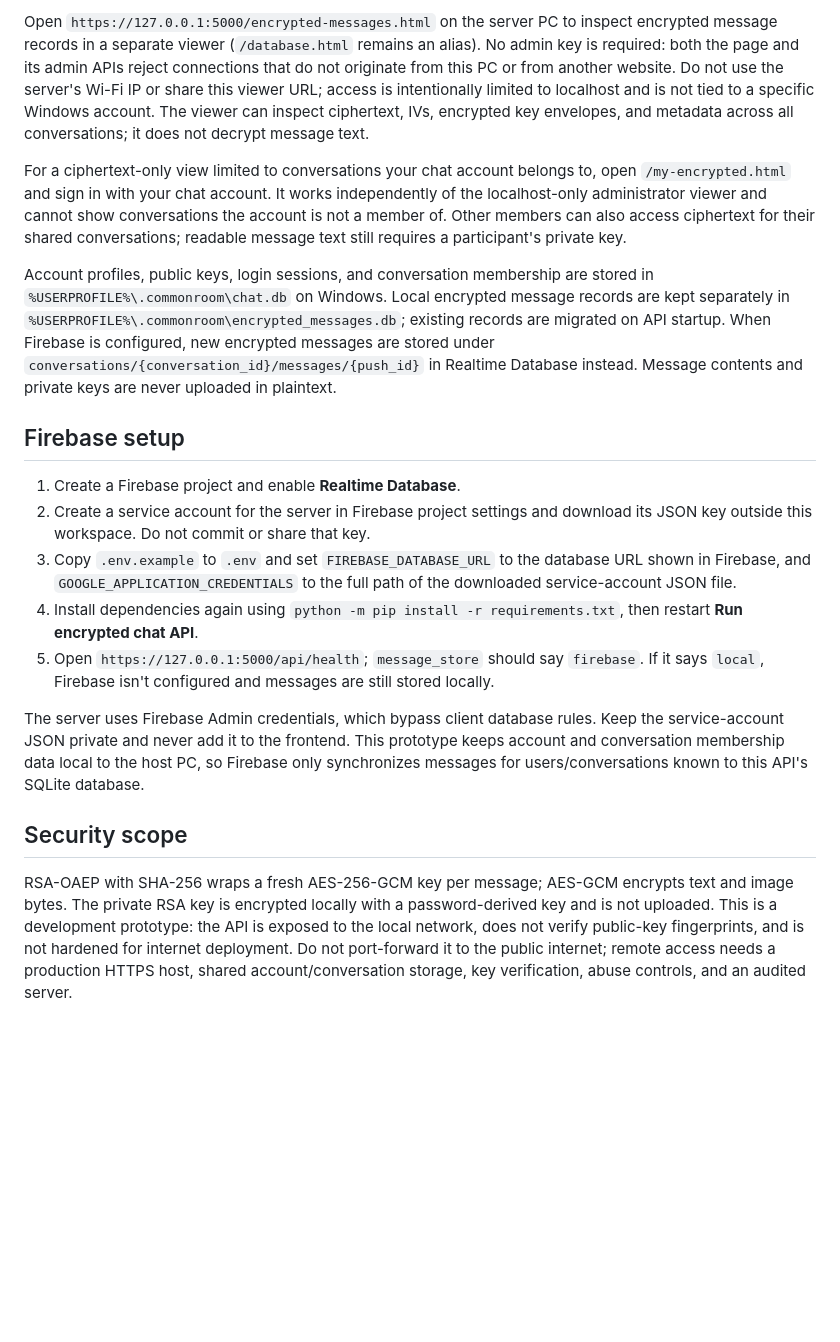
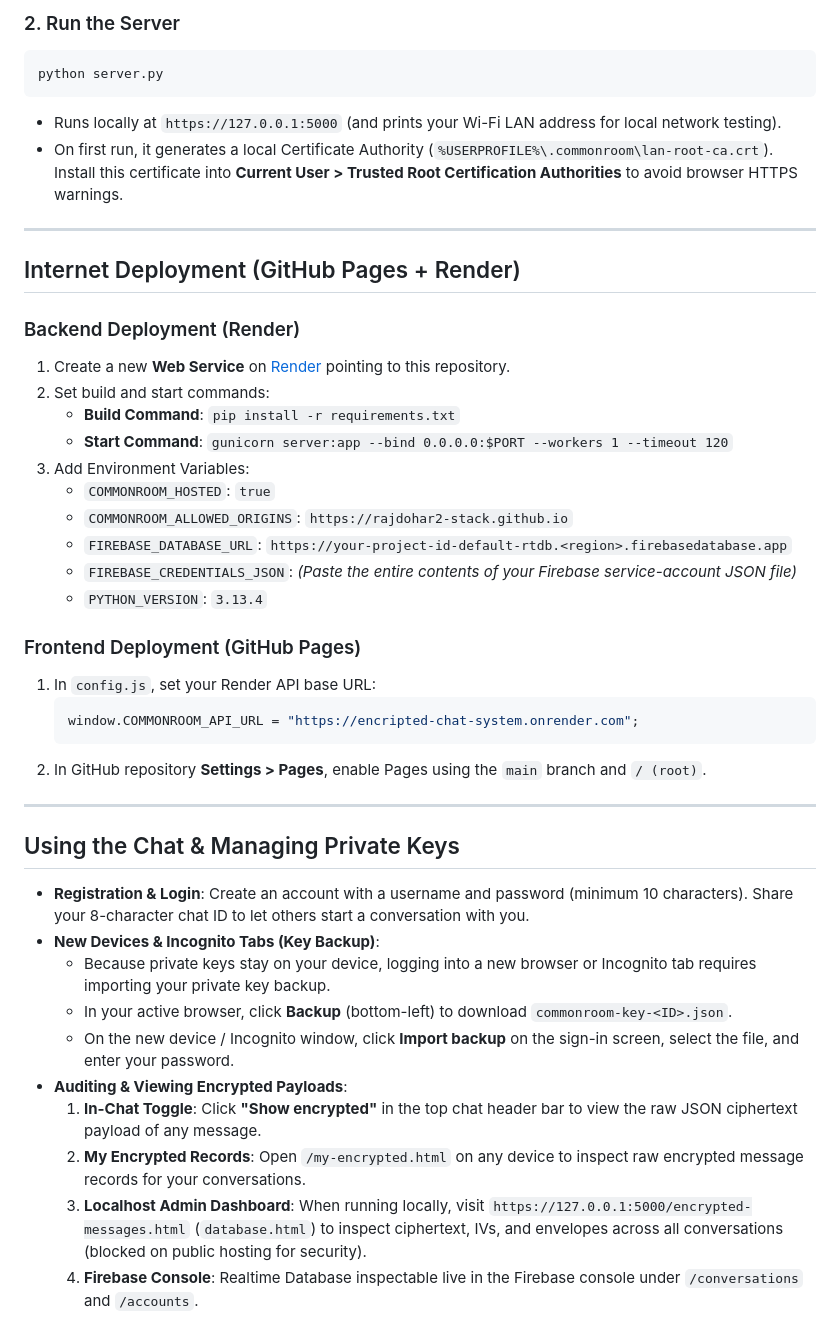
Before and after one commit to rajdohar2-stack/encripted-chat-system, a Markdown page: README.md, the part around one of its changes. GitHub-like rendering; blank space fills up the shorter version.

Commit message:
Update README with full documentation of architecture, Firebase sync, and deployment

````diff
--- a/README.md
+++ b/README.md
@@ -41,20 +55,45 @@ Use **Backup** to download an encrypted copy of the private key. On another brow
 
-Open `https://127.0.0.1:5000/encrypted-messages.html` on the server PC to inspect encrypted message records in a separate viewer (`/database.html` remains an alias). No admin key is required: both the page and its admin APIs reject connections that do not originate from this PC or from another website. Do not use the server's Wi-Fi IP or share this viewer URL; access is intentionally limited to localhost and is not tied to a specific Windows account. The viewer can inspect ciphertext, IVs, encrypted key envelopes, and metadata across all conversations; it does not decrypt message text.
+### 2. Run the Server
+```powershell
+python server.py
+```
+* Runs locally at `https://127.0.0.1:5000` (and prints your Wi-Fi LAN address for local network testing).
+* On first run, it generates a local Certificate Authority (`%USERPROFILE%\.commonroom\lan-root-ca.crt`). Install this certificate into **Current User > Trusted Root Certification Authorities** to avoid browser HTTPS warnings.
 
-For a ciphertext-only view limited to conversations your chat account belongs to, open `/my-encrypted.html` and sign in with your chat account. It works independently of the localhost-only administrator viewer and cannot show conversations the account is not a member of. Other members can also access ciphertext for their shared conversations; readable message text still requires a participant's private key.
+---
 
-Account profiles, public keys, login sessions, and conversation membership are stored in `%USERPROFILE%\.commonroom\chat.db` on Windows. Local encrypted message records are kept separately in `%USERPROFILE%\.commonroom\encrypted_messages.db`; existing records are migrated on API startup. When Firebase is configured, new encrypted messages are stored under `conversations/{conversation_id}/messages/{push_id}` in Realtime Database instead. Message contents and private keys are never uploaded in plaintext.
+## Internet Deployment (GitHub Pages + Render)
 
-## Firebase setup
+### Backend Deployment (Render)
+1. Create a new **Web Service** on [Render](https://dashboard.render.com/) pointing to this repository.
+2. Set build and start commands:
+   * **Build Command**: `pip install -r requirements.txt`
+   * **Start Command**: `gunicorn server:app --bind 0.0.0.0:$PORT --workers 1 --timeout 120`
+3. Add Environment Variables:
+   * `COMMONROOM_HOSTED`: `true`
+   * `COMMONROOM_ALLOWED_ORIGINS`: `https://rajdohar2-stack.github.io`
+   * `FIREBASE_DATABASE_URL`: `https://your-project-id-default-rtdb.<region>.firebasedatabase.app`
+   * `FIREBASE_CREDENTIALS_JSON`: *(Paste the entire contents of your Firebase service-account JSON file)*
+   * `PYTHON_VERSION`: `3.13.4`
 
-1. Create a Firebase project and enable **Realtime Database**.
-2. Create a service account for the server in Firebase project settings and download its JSON key outside this workspace. Do not commit or share that key.
-3. Copy `.env.example` to `.env` and set `FIREBASE_DATABASE_URL` to the database URL shown in Firebase, and `GOOGLE_APPLICATION_CREDENTIALS` to the full path of the downloaded service-account JSON file.
-4. Install dependencies again using `python -m pip install -r requirements.txt`, then restart **Run encrypted chat API**.
-5. Open `https://127.0.0.1:5000/api/health`; `message_store` should say `firebase`. If it says `local`, Firebase isn't configured and messages are still stored locally.
+### Frontend Deployment (GitHub Pages)
+1. In `config.js`, set your Render API base URL:
+   ```javascript
+   window.COMMONROOM_API_URL = "https://encripted-chat-system.onrender.com";
+   ```
+2. In GitHub repository **Settings > Pages**, enable Pages using the `main` branch and `/ (root)`.
 
-The server uses Firebase Admin credentials, which bypass client database rules. Keep the service-account JSON private and never add it to the frontend. This prototype keeps account and conversation membership data local to the host PC, so Firebase only synchronizes messages for users/conversations known to this API's SQLite database.
+---
 
-## Security scope
+## Using the Chat & Managing Private Keys
 
-RSA-OAEP with SHA-256 wraps a fresh AES-256-GCM key per message; AES-GCM encrypts text and image bytes. The private RSA key is encrypted locally with a password-derived key and is not uploaded. This is a development prototype: the API is exposed to the local network, does not verify public-key fingerprints, and is not hardened for internet deployment. Do not port-forward it to the public internet; remote access needs a production HTTPS host, shared account/conversation storage, key verification, abuse controls, and an audited server.
+* **Registration & Login**: Create an account with a username and password (minimum 10 characters). Share your 8-character chat ID to let others start a conversation with you.
+* **New Devices & Incognito Tabs (Key Backup)**:
+  * Because private keys stay on your device, logging into a new browser or Incognito tab requires importing your private key backup.
+  * In your active browser, click **Backup** (bottom-left) to download `commonroom-key-<ID>.json`.
+  * On the new device / Incognito window, click **Import backup** on the sign-in screen, select the file, and enter your password.
+* **Auditing & Viewing Encrypted Payloads**:
+  1. **In-Chat Toggle**: Click **"Show encrypted"** in the top chat header bar to view the raw JSON ciphertext payload of any message.
+  2. **My Encrypted Records**: Open `/my-encrypted.html` on any device to inspect raw encrypted message records for your conversations.
+  3. **Localhost Admin Dashboard**: When running locally, visit `https://127.0.0.1:5000/encrypted-messages.html` (`database.html`) to inspect ciphertext, IVs, and envelopes across all conversations (blocked on public hosting for security).
+  4. **Firebase Console**: Realtime Database inspectable live in the Firebase console under `/conversations` and `/accounts`.
````
Also changed, not shown: other parts of README.md (+39 -25 lines).
